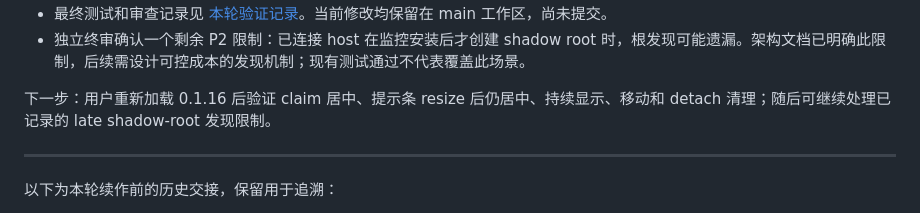
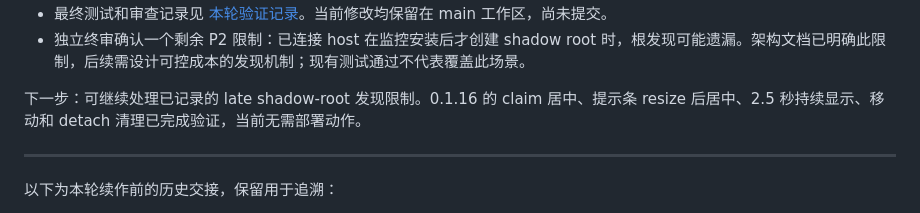
Before and after one commit to zzedbot/plugin-control-chrome, a Markdown page: docs/HANDOFF.md, the part around the change. Drawn GitHub-style.

```diff
--- a/docs/HANDOFF.md
+++ b/docs/HANDOFF.md
@@ -17,7 +17,7 @@
 - 最终测试和审查记录见 [本轮验证记录](./VALIDATION-2026-09-11.md)。当前修改均保留在 main 工作区，尚未提交。
 - 独立终审确认一个剩余 P2 限制：已连接 host 在监控安装后才创建 shadow root 时，根发现可能遗漏。架构文档已明确此限制，后续需设计可控成本的发现机制；现有测试通过不代表覆盖此场景。
 
-下一步：用户重新加载 0.1.16 后验证 claim 居中、提示条 resize 后仍居中、持续显示、移动和 detach 清理；随后可继续处理已记录的 late shadow-root 发现限制。
+下一步：可继续处理已记录的 late shadow-root 发现限制。0.1.16 的 claim 居中、提示条 resize 后居中、2.5 秒持续显示、移动和 detach 清理已完成验证，当前无需部署动作。
 
 ---
 
```
Also changed, not shown: docs/VALIDATION-2026-09-11.md (+2 -0 lines).
